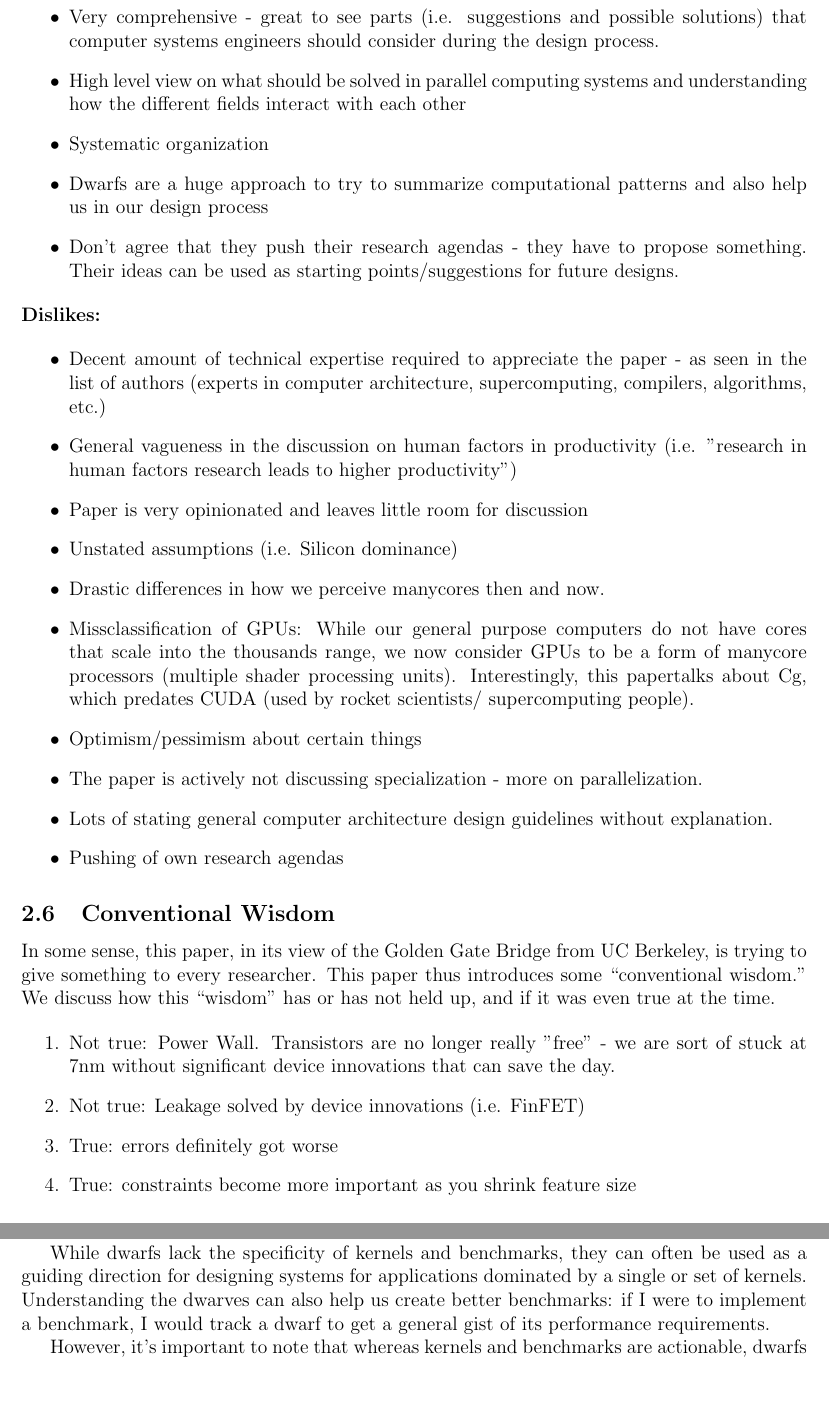
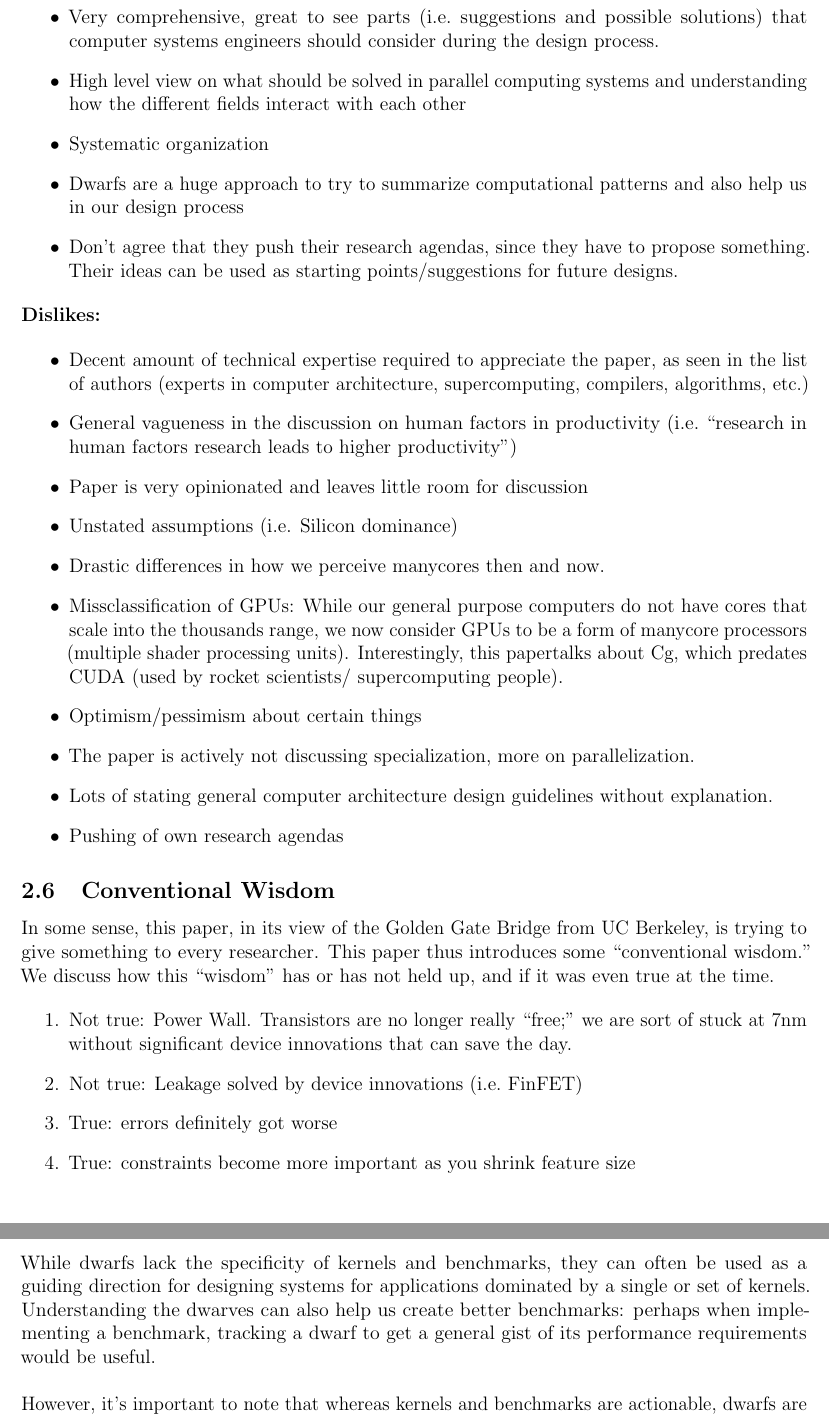
Before and after one commit to DbCrWk/ele585-lecture-notes, a LaTeX document (feb-11.tex, which reads config/document-setup.tex): two parts of pages 3 and 4 of 5, joined at a grey line, cut so that both start at the same text, the shorter picture padded with empty space. Compiled offline with pdfLaTeX.

Commit message:
Fix minor style issues

```diff
--- a/config/document-setup.tex
+++ b/config/document-setup.tex
@@ -16,6 +16,7 @@
 \usepackage[table]{xcolor}
 \usepackage{booktabs}
 \usepackage[colorlinks,allcolors=newblue]{hyperref}
+\usepackage{microtype}
 
 \usepackage{tikz}
 \usepackage[framemethod=TikZ]{mdframed}
--- a/feb-11.tex
+++ b/feb-11.tex
@@ -74,23 +74,24 @@ We also discussed what everyone liked and disliked about this paper:
     \item Tensions between embedded (even predates the first iPhone, which was released in 2007) and HPC
     \item How architecture improvements should be exposed to software system developers in order to realize full potential of parallelism
-     \item Very comprehensive - great to see parts (i.e. suggestions and possible solutions) that computer systems engineers should consider during the design process.
-     \item High level view on what should be solved in parallel computing systems and understanding how the different fields interact with each other
-      \item Systematic organization
-      \item Dwarfs are a huge approach to try to summarize computational patterns and also help us in our design process
-      \item Don't agree that they push their research agendas - they have to propose something. Their ideas can be used as starting points/suggestions for future designs.
+    \item Very comprehensive, great to see parts (i.e.\ suggestions and possible solutions) that computer systems engineers should consider during the design process.
+    \item High level view on what should be solved in parallel computing systems and understanding how the different fields interact with each other
+    \item Systematic organization
+    \item Dwarfs are a huge approach to try to summarize computational patterns and also help us in our design process
+    \item Don't agree that they push their research agendas, since they have to propose something.
+    Their ideas can be used as starting points/suggestions for future designs.
 \end{itemize}
 
 \noindent \textbf{Dislikes:}
 
 \begin{itemize}
-    \item Decent amount of technical expertise required to appreciate the paper - as seen in the list of authors (experts in computer architecture, supercomputing, compilers, algorithms, etc.)
-    \item General vagueness in the discussion on human factors in productivity (i.e. "research in human factors research leads to higher productivity")
+    \item Decent amount of technical expertise required to appreciate the paper, as seen in the list of authors (experts in computer architecture, supercomputing, compilers, algorithms, etc.)
+    \item General vagueness in the discussion on human factors in productivity (i.e.\ ``research in human factors research leads to higher productivity'')
     \item Paper is very opinionated and leaves little room for discussion
     \item Unstated assumptions (i.e. Silicon dominance)
     \item Drastic differences in how we perceive manycores then and now.
     \item Missclassification of GPUs: While our general purpose computers do not have cores that scale into the thousands range, we now consider GPUs to be a form of manycore processors (multiple shader processing units). Interestingly, this papertalks about Cg, which predates CUDA (used by rocket scientists/ supercomputing people).
     \item Optimism/pessimism about certain things
-    \item The paper is actively not discussing specialization - more on parallelization.
+    \item The paper is actively not discussing specialization, more on parallelization.
     \item Lots of stating general computer architecture design guidelines without explanation.
     \item Pushing of own research agendas
 
@@ -102,8 +103,8 @@ This paper thus introduces some ``conventional wisdom.''
 We discuss how this ``wisdom'' has or has not held up, and if it was even true at the time.
 
 \begin{enumerate}
-    \item Not true: Power Wall. Transistors are no longer really "free" - we are sort of stuck at 7nm without significant device innovations that can save the day.
-    \item Not true: Leakage solved by device innovations (i.e. FinFET)
+    \item Not true: Power Wall. Transistors are no longer really ``free;''  we are sort of stuck at 7nm without significant device innovations that can save the day.
+    \item Not true: Leakage solved by device innovations (i.e.\ FinFET)
     \item True: errors definitely got worse
     \item True: constraints become more important as you shrink feature size
     \item Not really true: RAMP never really took off. However, more sophisticated FPGAs have allowed for an alternative test platform
@@ -128,18 +129,15 @@ We postulated a few definitions for a dwarf:
     \item a benchmark
     \item an application domain
 \end{itemize}
-
 We converged on these distinctions:
 \begin{enumerate}
     \item A \textit{dwarf} is a general application domain that is not actionable, e.g.\ Spectral Methods
     \item A \textit{kernel} is a specific problem or algorithm within a dwarf, e.g.\ FFT
     \item A \textit{benchmark} is a specific implementation of a kernel, e.g.\ a specific program that runs FFT
 \end{enumerate}
-
 We also debated if dwarfs were useful:
-
-While dwarfs lack the specificity of kernels and benchmarks, they can often be used as a guiding direction for designing systems for applications dominated by a single or set of kernels. Understanding the dwarves can also help us create better benchmarks: if I were to implement a benchmark, I would track a dwarf to get a general gist of its performance requirements.
-
-However, it's important to note that whereas kernels and benchmarks are actionable, dwarfs are not. This leads to the major drawback of inability for comparison (i.e. how do you compare a GPU against a manycore?).
-
-There was also a discussion on the conciseness of the list of dwarves and we generally agreed that the "Monte-Carlo" dwarf and some of the ones added later on were either too general or too problem-specific.
+\\ \\
+While dwarfs lack the specificity of kernels and benchmarks, they can often be used as a guiding direction for designing systems for applications dominated by a single or set of kernels.
+Understanding the dwarves can also help us create better benchmarks: perhaps when implementing a benchmark, tracking a dwarf to get a general gist of its performance requirements would be useful.
+\\ \\
+However, it's important to note that whereas kernels and benchmarks are actionable, dwarfs are not.
```
Also changed, not shown: feb-11.tex (35 more changed lines).
